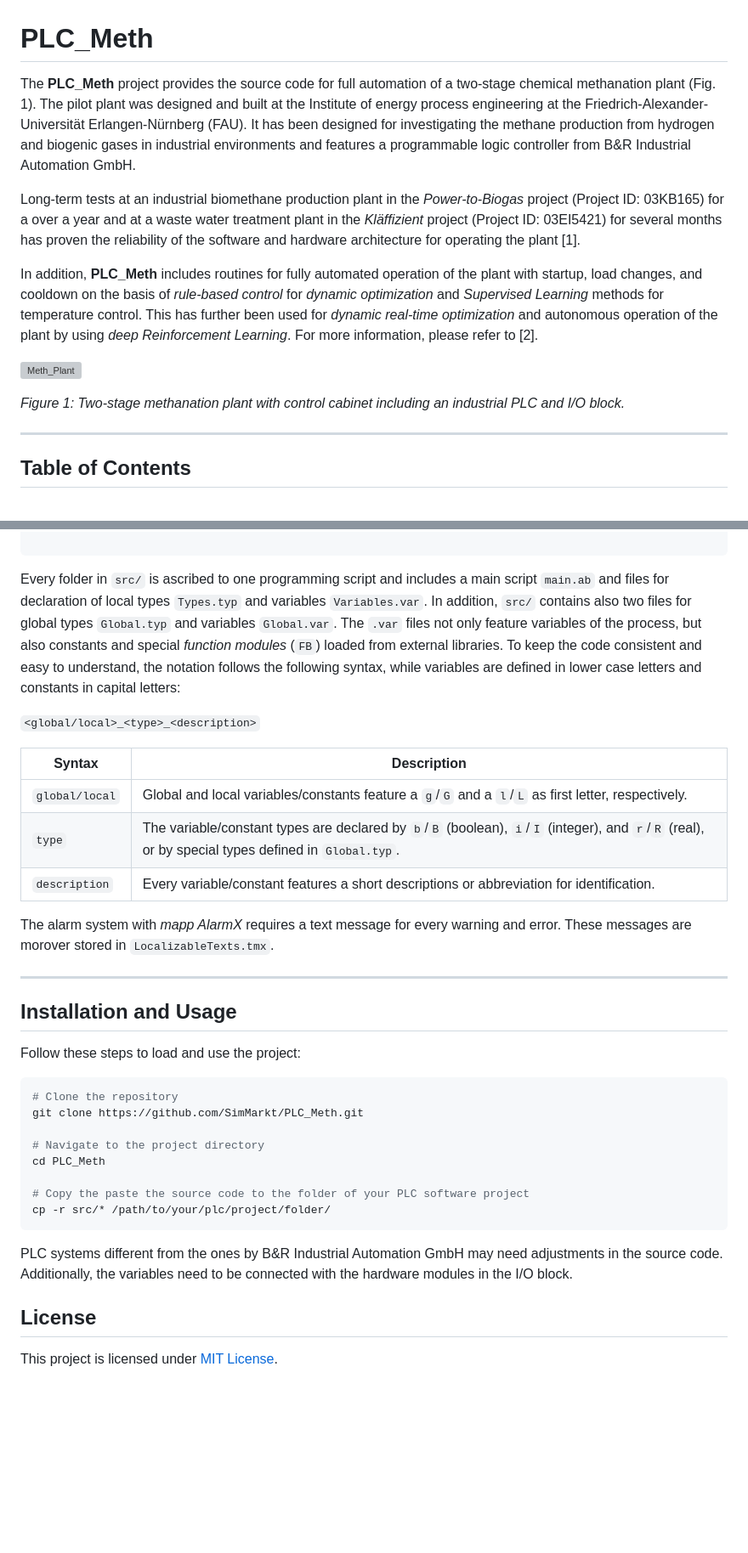
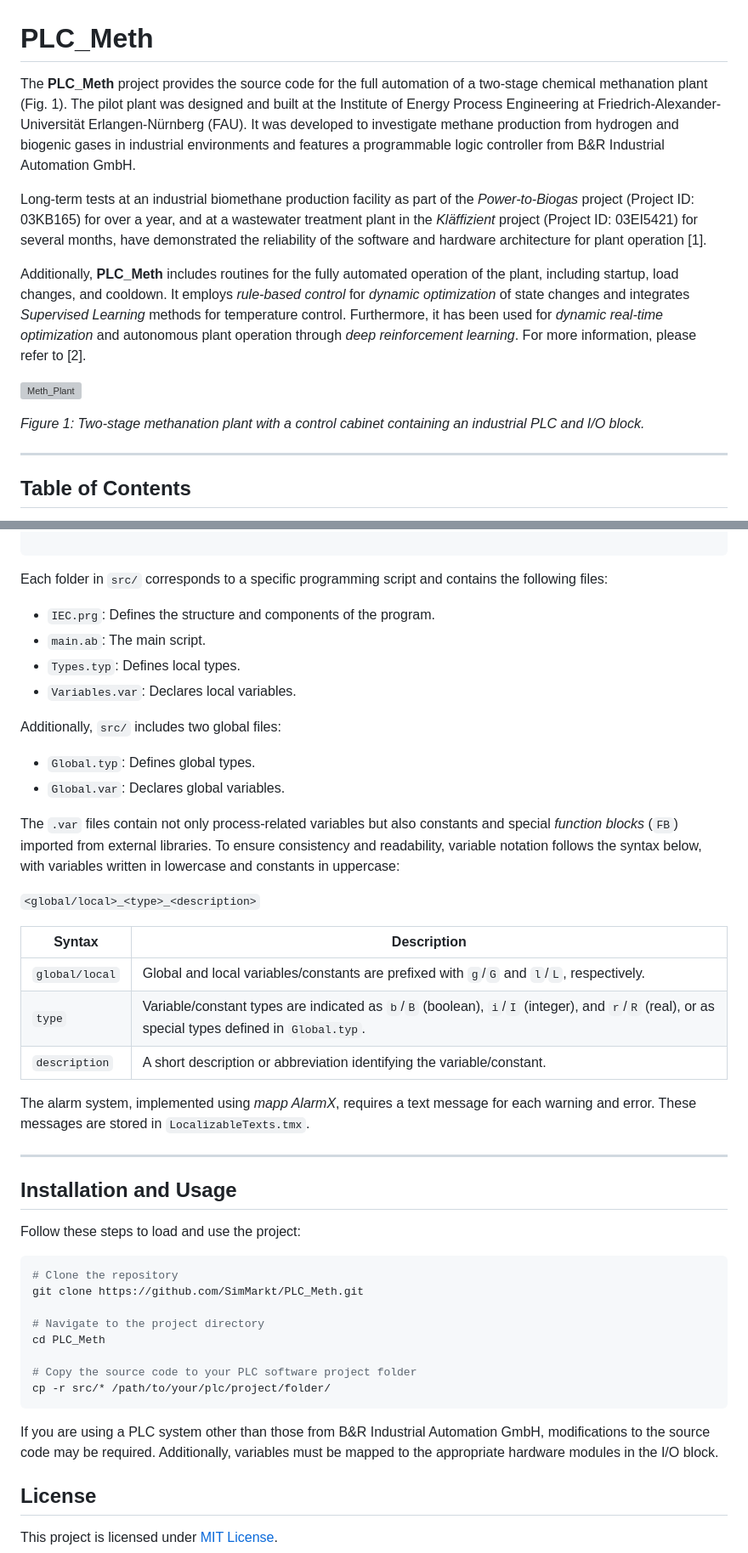
Before and after one commit to SimMarkt/PLC_Meth, a Markdown page: README.md, 2 parts joined by grey strips. Shown: that part at 85% size. GitHub-like rendering; blank space fills up the shorter version; grey boxes are pictures that could not be loaded.

````diff
--- a/README.md
+++ b/README.md
@@ -1,14 +1,14 @@
 # PLC_Meth
 
-The **PLC_Meth** project provides the source code for full automation of a two-stage chemical methanation plant (Fig. 1). The pilot plant was designed and built at the Institute of energy process engineering at the Friedrich-Alexander-Universität Erlangen-Nürnberg (FAU). It has been designed for investigating the methane production from hydrogen and biogenic gases in industrial environments and features a programmable logic controller from B&R Industrial Automation GmbH.
+The **PLC_Meth** project provides the source code for the full automation of a two-stage chemical methanation plant (Fig. 1). The pilot plant was designed and built at the Institute of Energy Process Engineering at Friedrich-Alexander-Universität Erlangen-Nürnberg (FAU). It was developed to investigate methane production from hydrogen and biogenic gases in industrial environments and features a programmable logic controller from B&R Industrial Automation GmbH.
 
-Long-term tests at an industrial biomethane production plant in the *Power-to-Biogas* project (Project ID: 03KB165) for a over a year and at a waste water treatment plant in the *Kläffizient* project (Project ID: 03EI5421) for several months has proven the reliability of the software and hardware architecture for operating the plant [1].
+Long-term tests at an industrial biomethane production facility as part of the *Power-to-Biogas* project (Project ID: 03KB165) for over a year, and at a wastewater treatment plant in the *Kläffizient* project (Project ID: 03EI5421) for several months, have demonstrated the reliability of the software and hardware architecture for plant operation [1].
 
-In addition, **PLC_Meth** includes routines for fully automated operation of the plant with startup, load changes, and cooldown on the basis of *rule-based control* for *dynamic optimization* and *Supervised Learning* methods for temperature control. This has further been used for *dynamic real-time optimization* and autonomous operation of the plant by using *deep Reinforcement Learning*. For more information, please refer to [2].
+Additionally, **PLC_Meth** includes routines for the fully automated operation of the plant, including startup, load changes, and cooldown. It employs *rule-based control* for *dynamic optimization* of state changes and integrates *Supervised Learning* methods for temperature control. Furthermore, it has been used for *dynamic real-time optimization* and autonomous plant operation through *deep reinforcement learning*. For more information, please refer to [2].
 
 ![Meth_Plant](img/Meth_Plant.png)
 
-*Figure 1: Two-stage methanation plant with control cabinet including an industrial PLC and I/O block.*
+*Figure 1: Two-stage methanation plant with a control cabinet containing an industrial PLC and I/O block.*
 
 ---
 
@@ -115,19 +146,27 @@ PLC_Meth/
 
 ```
 
-Every folder in `src/` is ascribed to one programming script and includes a main script `main.ab` and files for declaration of local types `Types.typ` and variables `Variables.var`.
-In addition, `src/` contains also two files for global types `Global.typ` and variables `Global.var`. The `.var` files not only feature variables of the process, but also constants and special *function modules* (`FB`) loaded from external libraries. To keep the code consistent and easy to understand, the notation follows the following syntax, while variables are defined in lower case letters and constants in capital letters:
+Each folder in `src/` corresponds to a specific programming script and contains the following files:
+- `IEC.prg`: Defines the structure and components of the program.
+- `main.ab`: The main script.
+- `Types.typ`: Defines local types.
+- `Variables.var`: Declares local variables.
+
+Additionally, `src/` includes two global files:
+- `Global.typ`: Defines global types.
+- `Global.var`: Declares global variables.
+
+The `.var` files contain not only process-related variables but also constants and special *function blocks* (`FB`) imported from external libraries. To ensure consistency and readability, variable notation follows the syntax below, with variables written in lowercase and constants in uppercase:
 
 `<global/local>_<type>_<description>`
 
 | Syntax | Description |
 |-----------|------------|
-| `global/local` | Global and local variables/constants feature a `g`/`G` and a `l`/`L` as first letter, respectively. |
-| `type` | The variable/constant types are declared by `b`/`B` (boolean), `i`/`I` (integer), and `r`/`R` (real), or by special types defined in `Global.typ`.|
-| `description` | Every variable/constant features a short descriptions or abbreviation for identification.|
+| `global/local` | Global and local variables/constants are prefixed with `g`/`G` and `l`/`L`, respectively. |
+| `type` | Variable/constant types are indicated as `b`/`B` (boolean), `i`/`I` (integer), and `r`/`R` (real), or as special types defined in `Global.typ`. |
+| `description` | A short description or abbreviation identifying the variable/constant. |
 
-The alarm system with *mapp AlarmX* requires a text message for every warning and error.
-These messages are morover stored in `LocalizableTexts.tmx`.
+The alarm system, implemented using *mapp AlarmX*, requires a text message for each warning and error. These messages are stored in `LocalizableTexts.tmx`.
 
 ---
 
@@ -142,12 +181,13 @@ git clone https://github.com/SimMarkt/PLC_Meth.git
 # Navigate to the project directory
 cd PLC_Meth
 
-# Copy the paste the source code to the folder of your PLC software project
+# Copy the source code to your PLC software project folder
 cp -r src/* /path/to/your/plc/project/folder/
 ```
 
-PLC systems different from the ones by B&R Industrial Automation GmbH may need adjustments in the source code.
-Additionally, the variables need to be connected with the hardware modules in the I/O block.
+If you are using a PLC system other than those from B&R Industrial Automation GmbH, modifications to the source code
+may be required.
+Additionally, variables must be mapped to the appropriate hardware modules in the I/O block.
 
 ## License
 
````
Also changed, not shown: other parts of README.md (+63 -32 lines).
